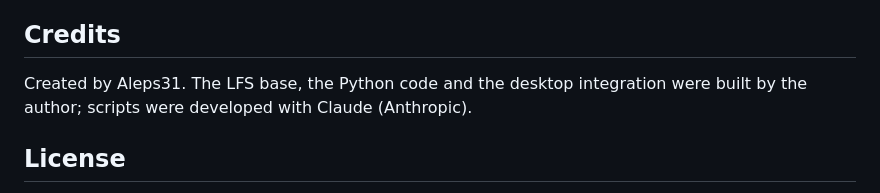
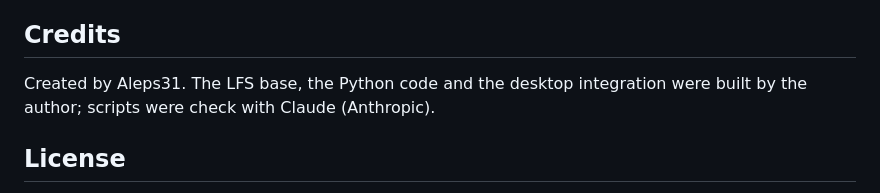
Before and after one commit to Aleps31/Maginat, a Markdown page: README.md, the part around the change. Rendered like a GitHub page.

```diff
--- a/README.md
+++ b/README.md
@@ -64,7 +64,7 @@ Our build scripts and configuration are in the folders named after each version
 
 ## Credits
 
-Created by Aleps31. The LFS base, the Python code and the desktop integration were built by the author; scripts were developed with Claude (Anthropic).
+Created by Aleps31. The LFS base, the Python code and the desktop integration were built by the author; scripts were check with Claude (Anthropic).
 
 ## License
 
```
